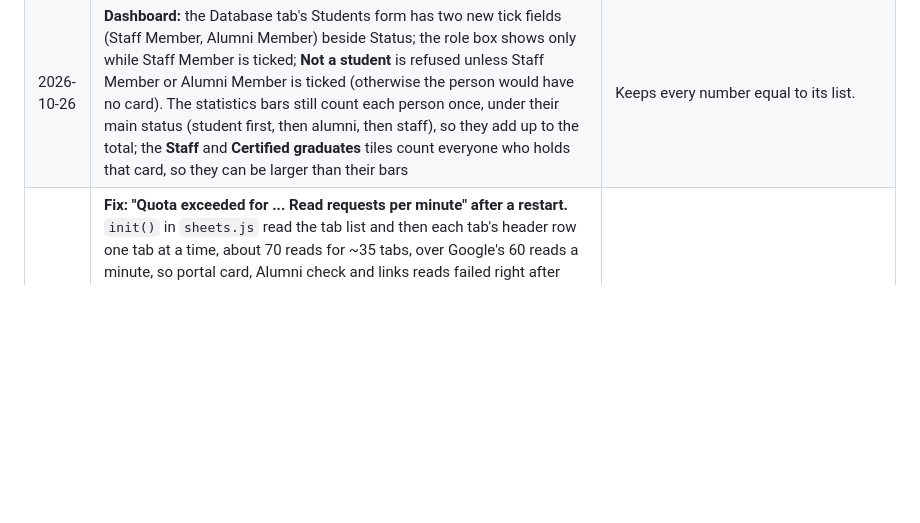
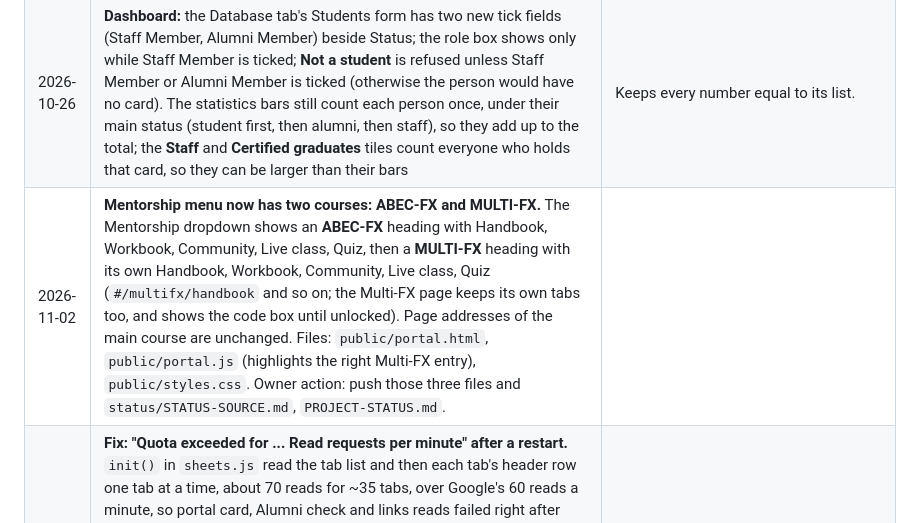
Before and after one commit to huxaifamora-cell/abecfx-students-registration, a Markdown page: status/STATUS-SOURCE.md, the part around the change. GitHub-like rendering; blank space fills up the shorter version.

```diff
--- a/status/STATUS-SOURCE.md
+++ b/status/STATUS-SOURCE.md
@@ -108,6 +108,7 @@
 | 2026-10-26 | **Old rows keep working with no sheet edit.** A row that still says **Staff Member** or **Alumni Member** in column J (or Mentor, Staff Member, CEO) is read as before: that person has that one card and no Student ID until the editor ticks more. An empty or unknown Status is still an Uncertified student; an old Graduate is still Certified. The Status dropdown in the sheet now lists Uncertified, Certified, Not a student | No data migration. **To make an old staff member also a student, set column J to Uncertified or Certified and tick Q.** The sheet headers (Q and R) and their Yes dropdowns are added automatically on the next start. |
 | 2026-10-26 | **The dropdown on find-a-student and the certificate page:** Student ID card, Alumni ID card, Staff ID card, Certificate. The three ID choices stay on `/status` and look the same registration number up again as that card (`GET /api/lookup?reg=...&kind=student\|alumni\|staff`); Certificate opens `/certificate`; choosing an ID card on the certificate page opens `/status?kind=...`. Asking for a card the person does not hold answers "X (reg) does not have a Staff ID card" and says which cards they do have (and whether a certificate exists). A link without `kind` (an old QR code, `/status?reg=...`) shows the person's **main card** (student first, then alumni, then staff) and selects it in the dropdown. The QR code on every card now carries its own kind, so a Staff ID card's QR opens the Staff ID card | Owner request. Public data only: no email or WhatsApp. `cards` and `certified` are added to the lookup answer. |
 | 2026-10-26 | **Dashboard:** the Database tab's Students form has two new tick fields (Staff Member, Alumni Member) beside Status; the role box shows only while Staff Member is ticked; **Not a student** is refused unless Staff Member or Alumni Member is ticked (otherwise the person would have no card). The statistics bars still count each person once, under their main status (student first, then alumni, then staff), so they add up to the total; the **Staff** and **Certified graduates** tiles count everyone who holds that card, so they can be larger than their bars | Keeps every number equal to its list. |
+| 2026-11-02 | **Mentorship menu now has two courses: ABEC-FX and MULTI-FX.** The Mentorship dropdown shows an **ABEC-FX** heading with Handbook, Workbook, Community, Live class, Quiz, then a **MULTI-FX** heading with its own Handbook, Workbook, Community, Live class, Quiz (`#/multifx/handbook` and so on; the Multi-FX page keeps its own tabs too, and shows the code box until unlocked). Page addresses of the main course are unchanged. Files: `public/portal.html`, `public/portal.js` (highlights the right Multi-FX entry), `public/styles.css`. Owner action: push those three files and `status/STATUS-SOURCE.md`, `PROJECT-STATUS.md`. |
 | 2026-11-02 | **Fix: "Quota exceeded for ... Read requests per minute" after a restart.** `init()` in `sheets.js` read the tab list and then each tab's header row one tab at a time, about 70 reads for ~35 tabs, over Google's 60 reads a minute, so portal card, Alumni check and links reads failed right after every start. It now reads the tab list once and all header rows in one batch (about 3 reads), and uses the id Google returns when it creates a tab. New test `test/sheets-init.test.js`. Owner action: push `sheets.js`, `test/sheets-init.test.js`, `status/STATUS-SOURCE.md`, `PROJECT-STATUS.md`. If the error shows once right after the deploy, wait a minute and it clears. |
 | 2026-11-02 | **Change 17: Multi-FX supplementary course.** New `multifxcodes.js`, `multifx.js`, `multifx-content.js`, `multifx-quiz.js`, `multifx-routes.js`, `public/multifx.js`, `public/admin-multifx.js`, `private/multifx-handbook.pdf`; `attendance.js` (tab names can be chosen, so Multi-FX has its own class series); `pdflink.js` (links are bound to a purpose); `sheets.js` (six new tabs); `server.js` (mounts the routes); `staff.js` (new **Multi-FX** access); `links.js` (Multi-FX community fields); `admin-database.js` (delete cascade and registration-number changes cover the new tabs); portal and dashboard pages and styles; `test/staff.test.js` updated; 12 new tests. |
 | 2026-11-01 | **Change 15: a new Funds page under Trading (Alumni members only), first fund = Palliative Fund.** Menu: Trading > Funds (hidden for anyone without the Alumni ID card; a non-Alumni who opens `#/funds` is told it is for Alumni members). The page shows the fund's total, its growth since the start (with a small chart), the member's own share in percent, their amount, what was put in for them, what they withdrew and their gain, a table of the fund's recent results, their own activity and their withdrawal requests. More funds can be added later in one place (`FUNDS` in `fund.js`); the page lists them and opens one | Owner request. **Assumed:** only Alumni members see Funds (as for Signals and Bot trading); a member sees the fund as a whole and **only their own** share, never another member's. The Palliative Fund description on the page is a **draft I wrote**; replace it in `fund.js`. |
```
